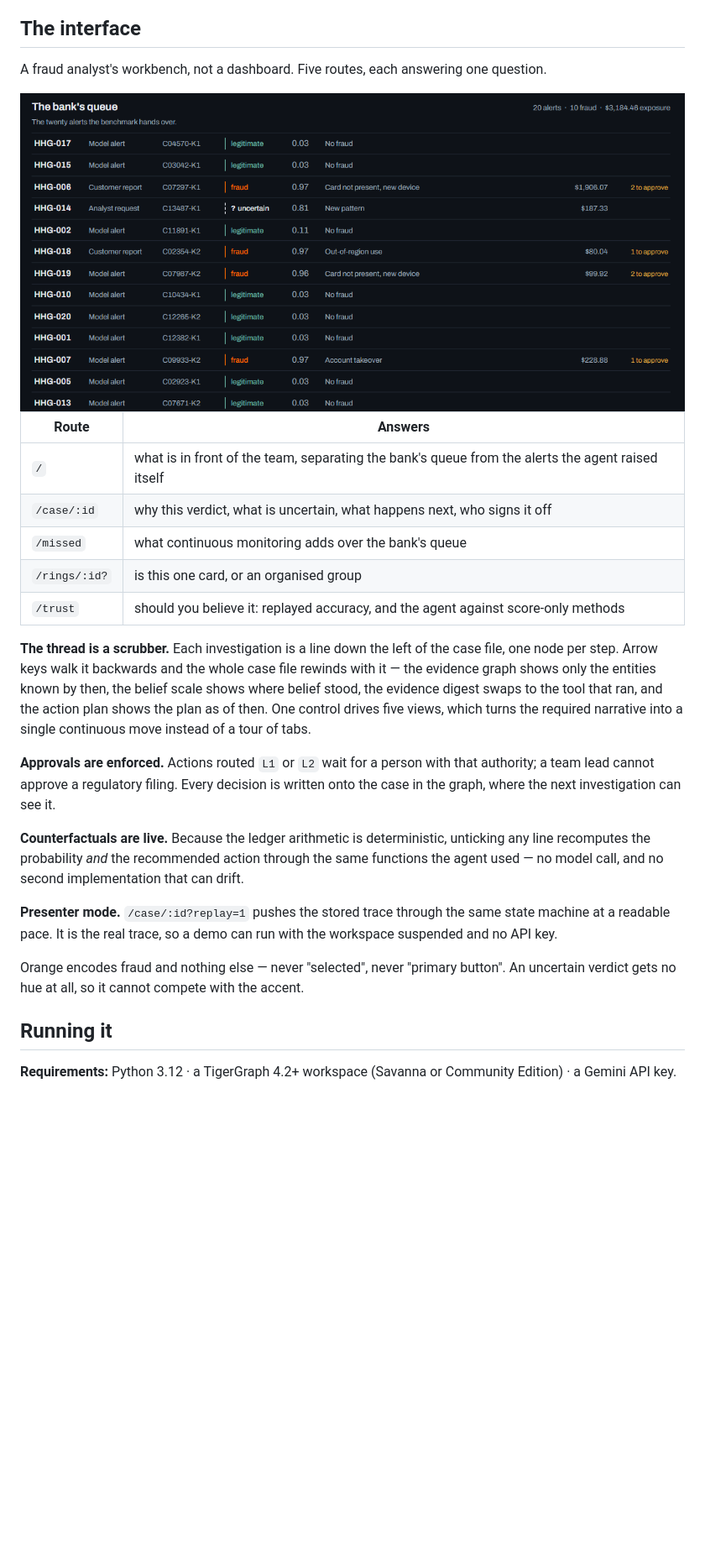
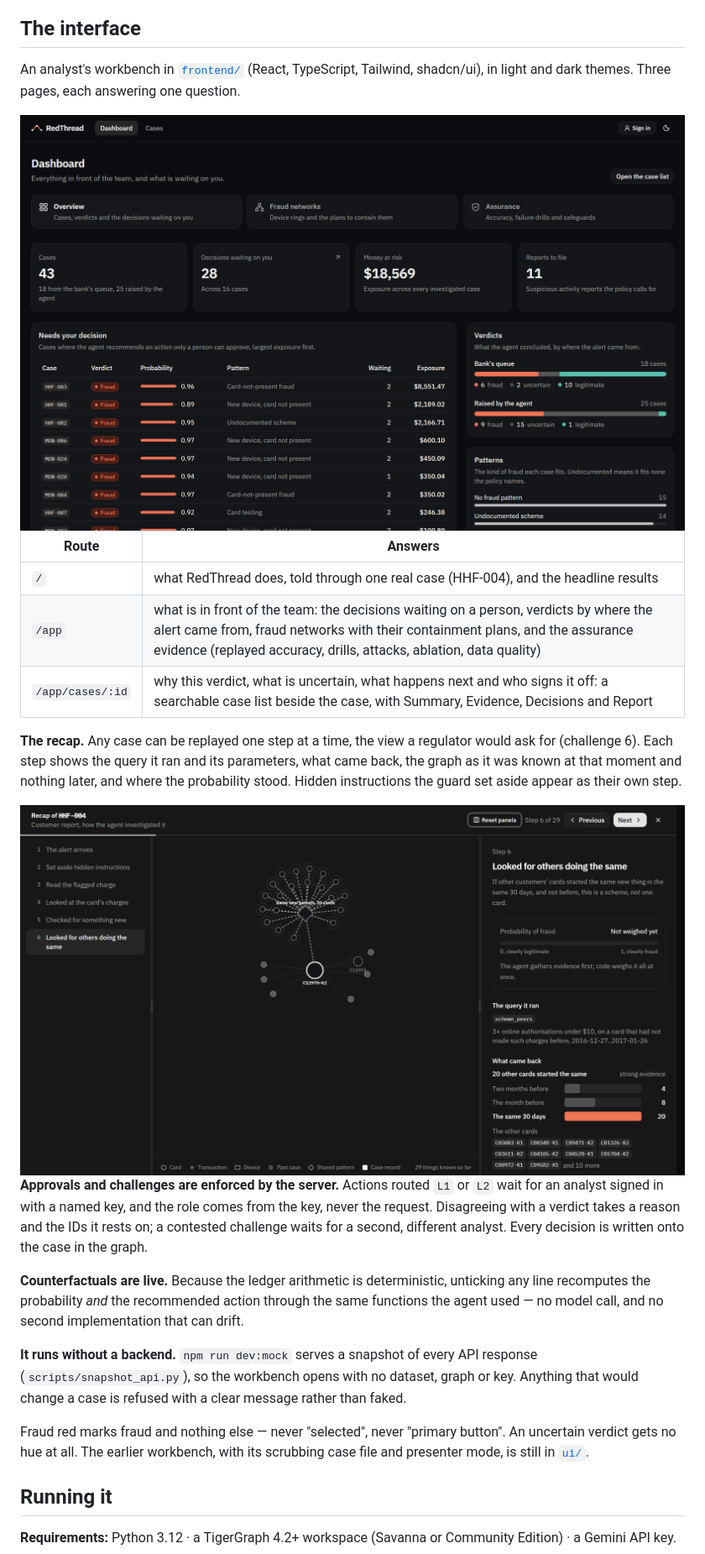
Before and after one commit to KunalSewal/redthread, a Markdown page: README.md, the part around one of its changes. Shown at 84% size. GitHub-like rendering; pictures changed too: assets/dashboard.png (added), assets/recap.png (added); blank space fills up the shorter version.

Commit message:
Point the README at the new workbench in frontend/
The hero, the interface section, the regulator's view, the run commands and the
repository layout now describe frontend/ (dashboard, case workspace, recap), with
screenshots from the final run. ui/ stays as the earlier workbench. The test
count in the commands is corrected to 177.

```diff
--- a/README.md
+++ b/README.md
@@ -621,39 +621,44 @@ fraud, new-device fraud and out-of-region use.
 
 ## The interface
 
-A fraud analyst's workbench, not a dashboard. Five routes, each answering one question.
+An analyst's workbench in [`frontend/`](frontend) (React, TypeScript, Tailwind, shadcn/ui), in light
+and dark themes. Three pages, each answering one question.
 
 <div align="center">
-<img src="assets/docket.png" alt="The docket: the twenty benchmark alerts with trigger, verdict, probability, pattern, exposure and actions awaiting approval" width="880"/>
+<img src="assets/dashboard.png" alt="The dashboard: 43 cases, the decisions waiting on an analyst, money at risk, reports to file, and verdicts split by the bank's queue and the alerts the agent raised itself" width="880"/>
 </div>
 
 | Route | Answers |
 |---|---|
-| `/` | what is in front of the team, separating the bank's queue from the alerts the agent raised itself |
-| `/case/:id` | why this verdict, what is uncertain, what happens next, who signs it off |
-| `/missed` | what continuous monitoring adds over the bank's queue |
-| `/rings/:id?` | is this one card, or an organised group |
-| `/trust` | should you believe it: replayed accuracy, and the agent against score-only methods |
+| `/` | what RedThread does, told through one real case (HHF-004), and the headline results |
+| `/app` | what is in front of the team: the decisions waiting on a person, verdicts by where the alert came from, fraud networks with their containment plans, and the assurance evidence (replayed accuracy, drills, attacks, ablation, data quality) |
+| `/app/cases/:id` | why this verdict, what is uncertain, what happens next and who signs it off: a searchable case list beside the case, with Summary, Evidence, Decisions and Report |
 
-**The thread is a scrubber.** Each investigation is a line down the left of the case file, one node
-per step. Arrow keys walk it backwards and the whole case file rewinds with it — the evidence graph
-shows only the entities known by then, the belief scale shows where belief stood, the evidence digest
-swaps to the tool that ran, and the action plan shows the plan as of then. One control drives five
-views, which turns the required narrative into a single continuous move instead of a tour of tabs.
+**The recap.** Any case can be replayed one step at a time, the view a regulator would ask for (challenge 6).
+Each step shows the query it ran and its parameters, what came back, the graph as it was known at that
+moment and nothing later, and where the probability stood. Hidden instructions the guard set aside appear
+as their own step.
 
-**Approvals are enforced.** Actions routed `L1` or `L2` wait for a person with that authority; a team
-lead cannot approve a regulatory filing. Every decision is written onto the case in the graph, where
-the next investigation can see it.
+<div align="center">
+<img src="assets/recap.png" alt="Step 6 of the HHF-004 recap: scheme_peers found 20 other cards starting the same probes, against 8 and 4 in the two months before" width="880"/>
+</div>
+
+**Approvals and challenges are enforced by the server.** Actions routed `L1` or `L2` wait for an analyst
+signed in with a named key, and the role comes from the key, never the request. Disagreeing with a verdict
+takes a reason and the IDs it rests on; a contested challenge waits for a second, different analyst. Every
+decision is written onto the case in the graph.
 
 **Counterfactuals are live.** Because the ledger arithmetic is deterministic, unticking any line
 recomputes the probability *and* the recommended action through the same functions the agent used —
 no model call, and no second implementation that can drift.
 
-**Presenter mode.** `/case/:id?replay=1` pushes the stored trace through the same state machine at a
-readable pace. It is the real trace, so a demo can run with the workspace suspended and no API key.
+**It runs without a backend.** `npm run dev:mock` serves a snapshot of every API response
+(`scripts/snapshot_api.py`), so the workbench opens with no dataset, graph or key. Anything that would
+change a case is refused with a clear message rather than faked.
 
-Orange encodes fraud and nothing else — never "selected", never "primary button". An uncertain verdict
-gets no hue at all, so it cannot compete with the accent.
+Fraud red marks fraud and nothing else — never "selected", never "primary button". An uncertain verdict
+gets no hue at all. The earlier workbench, with its scrubbing case file and presenter mode, is still in
+[`ui/`](ui).
 
 ## Running it
 
```
Also changed, not shown: other parts of README.md (+18 -8 lines), assets/architecture.png, assets/case-workspace.png (added).
